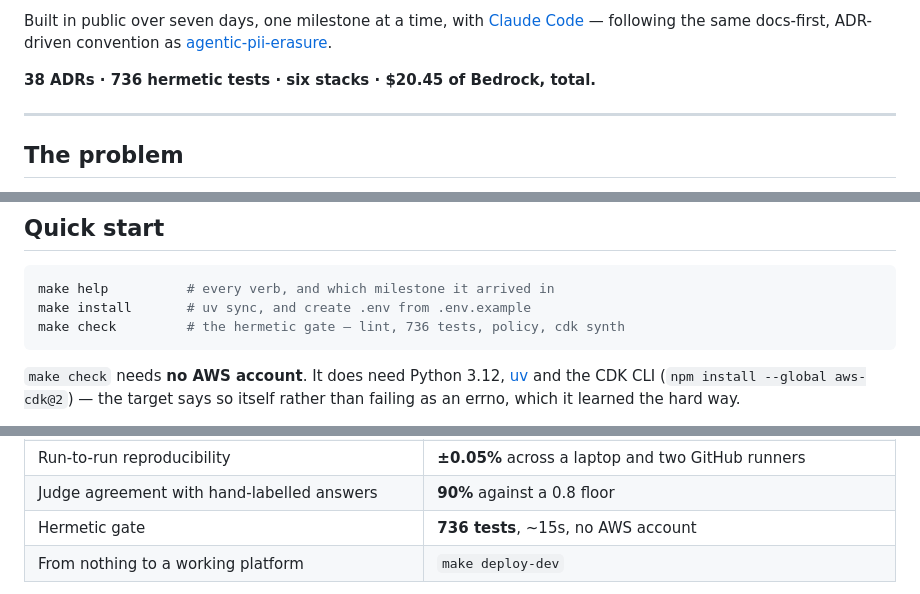
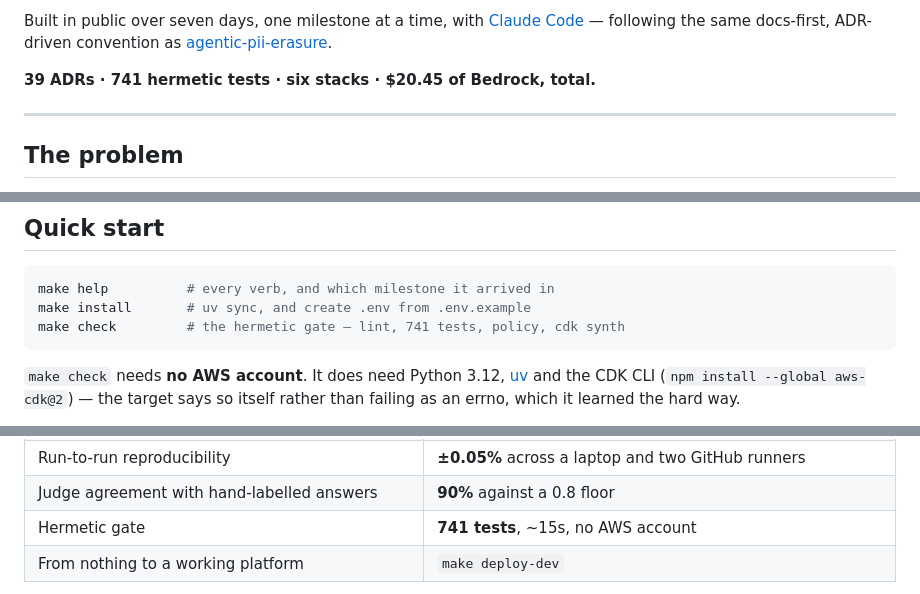
Before and after one commit to andaro74/agentpave, a Markdown page: README.md, 3 parts joined by grey strips. GitHub-like rendering.

````diff
--- a/README.md
+++ b/README.md
@@ -13,7 +13,7 @@ Built in public over seven days, one milestone at a time, with
 docs-first, ADR-driven convention as
 [agentic-pii-erasure](https://github.com/andaro74/agentic-pii-erasure).
 
-**38 ADRs · 736 hermetic tests · six stacks · $20.45 of Bedrock, total.**
+**39 ADRs · 741 hermetic tests · six stacks · $20.45 of Bedrock, total.**
 
 ---
 
@@ -153,7 +153,7 @@ metrics, because metrics bill while idle
 ```bash
 make help          # every verb, and which milestone it arrived in
 make install       # uv sync, and create .env from .env.example
-make check         # the hermetic gate — lint, 736 tests, policy, cdk synth
+make check         # the hermetic gate — lint, 741 tests, policy, cdk synth
 ```
 
 `make check` needs **no AWS account**. It does need Python 3.12, [uv](https://docs.astral.sh/uv/)
@@ -203,7 +203,7 @@ invoice reconstruction.
 | Idle cost | **$0** — no provisioned floors |
 | Run-to-run reproducibility | **±0.05%** across a laptop and two GitHub runners |
 | Judge agreement with hand-labelled answers | **90%** against a 0.8 floor |
-| Hermetic gate | **736 tests**, ~15s, no AWS account |
+| Hermetic gate | **741 tests**, ~15s, no AWS account |
 | From nothing to a working platform | `make deploy-dev` |
 
 Two lines are worth pausing on: **the QA machinery cost roughly 6,500× the
````
Also changed, not shown: other parts of README.md (+1 -1 lines), docs/adr/ADR-039-teardown-spares-the-ci-stack.md (added, +85 -0 lines).
